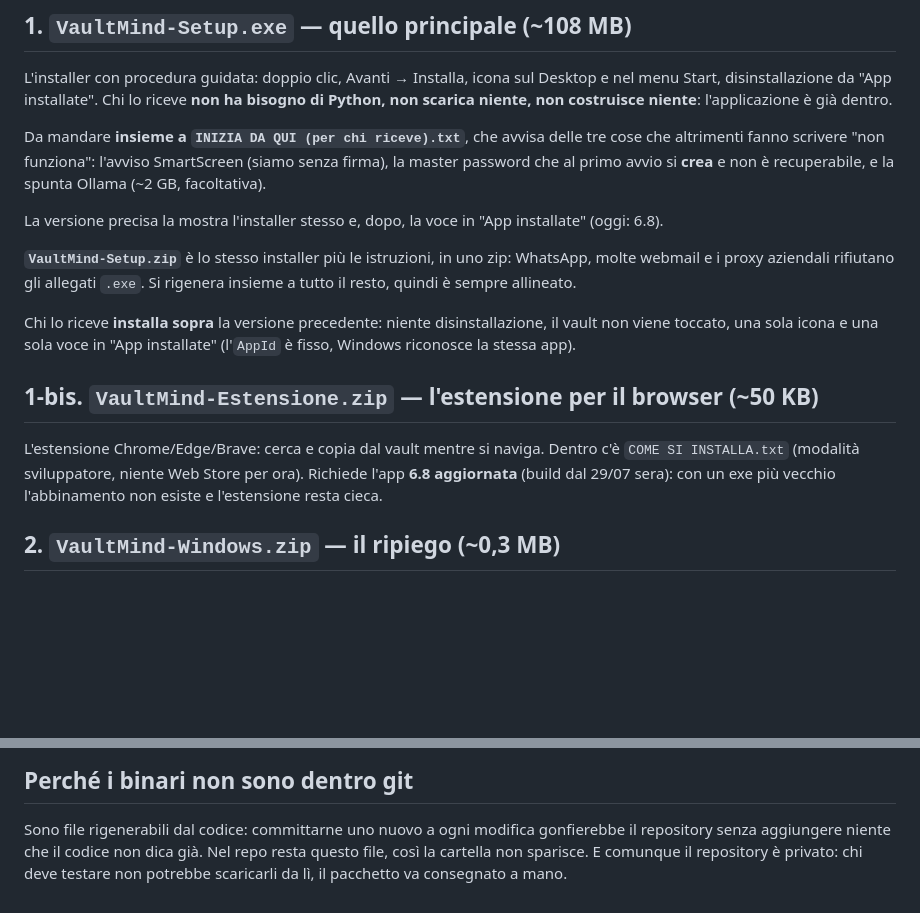
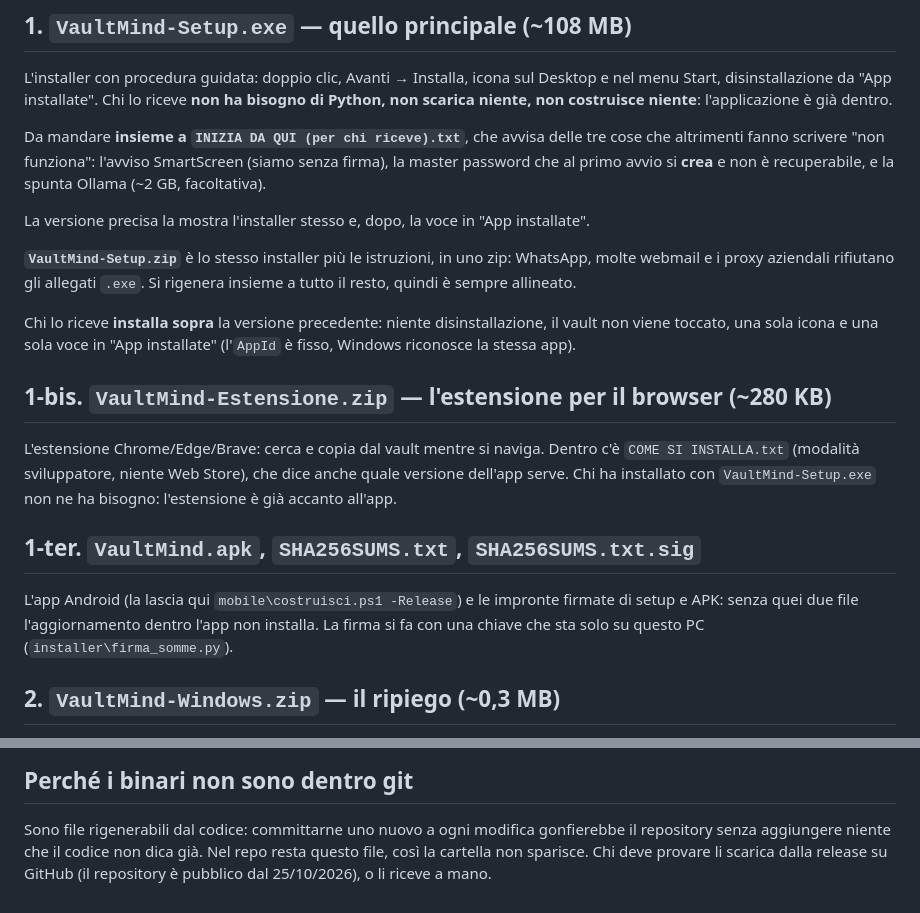
Before and after one commit to psyko-cyber/VaultMind, a Markdown page: Consegnabili/LEGGIMI (per te).md, 2 parts joined by grey strips. Drawn GitHub-style; blank space fills up the shorter version.

Commit message:
Consegnabili: il LEGGIMI parlava ancora della 6.8 e del repo privato
Co-Authored-By: Claude Fable 5.2 <noreply@anthropic.com>

```diff
--- a/Consegnabili/LEGGIMI (per te).md
+++ b/Consegnabili/LEGGIMI (per te).md
@@ -22,7 +22,7 @@ SmartScreen (siamo senza firma), la master password che al primo avvio si
 **crea** e non è recuperabile, e la spunta Ollama (~2 GB, facoltativa).
 
 La versione precisa la mostra l'installer stesso e, dopo, la voce in
-"App installate" (oggi: 6.8).
+"App installate".
 
 **`VaultMind-Setup.zip`** è lo stesso installer più le istruzioni, in uno zip:
 WhatsApp, molte webmail e i proxy aziendali rifiutano gli allegati `.exe`.
@@ -32,12 +32,19 @@ Chi lo riceve **installa sopra** la versione precedente: niente disinstallazione
 il vault non viene toccato, una sola icona e una sola voce in "App installate"
 (l'`AppId` è fisso, Windows riconosce la stessa app).
 
-## 1-bis. `VaultMind-Estensione.zip` — l'estensione per il browser (~50 KB)
+## 1-bis. `VaultMind-Estensione.zip` — l'estensione per il browser (~280 KB)
 
 L'estensione Chrome/Edge/Brave: cerca e copia dal vault mentre si naviga.
-Dentro c'è `COME SI INSTALLA.txt` (modalità sviluppatore, niente Web Store
-per ora). Richiede l'app **6.8 aggiornata** (build dal 29/07 sera): con un
-exe più vecchio l'abbinamento non esiste e l'estensione resta cieca.
+Dentro c'è `COME SI INSTALLA.txt` (modalità sviluppatore, niente Web Store),
+che dice anche quale versione dell'app serve. Chi ha installato con
+`VaultMind-Setup.exe` non ne ha bisogno: l'estensione è già accanto all'app.
+
+## 1-ter. `VaultMind.apk`, `SHA256SUMS.txt`, `SHA256SUMS.txt.sig`
+
+L'app Android (la lascia qui `mobile\costruisci.ps1 -Release`) e le impronte
+firmate di setup e APK: senza quei due file l'aggiornamento dentro l'app non
+installa. La firma si fa con una chiave che sta solo su questo PC
+(`installer\firma_somme.py`).
 
 ## 2. `VaultMind-Windows.zip` — il ripiego (~0,3 MB)
 
@@ -68,6 +75,6 @@ Tutto quello che sta qui è **generato**: non si modifica a mano.
 
 Sono file rigenerabili dal codice: committarne uno nuovo a ogni modifica
 gonfierebbe il repository senza aggiungere niente che il codice non dica già.
-Nel repo resta questo file, così la cartella non sparisce. E comunque il
-repository è privato: chi deve testare non potrebbe scaricarli da lì, il
-pacchetto va consegnato a mano.
+Nel repo resta questo file, così la cartella non sparisce. Chi deve provare
+li scarica dalla release su GitHub (il repository è pubblico dal 25/10/2026),
+o li riceve a mano.
```
